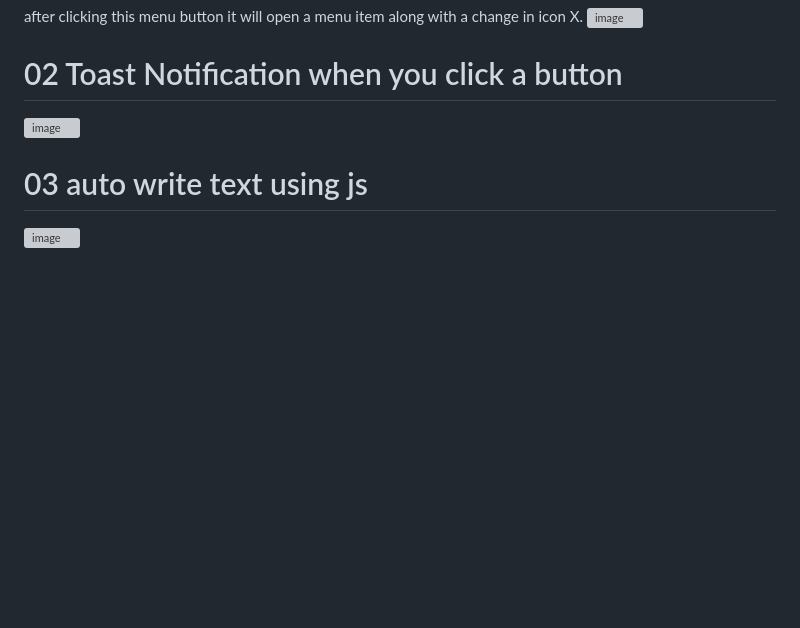
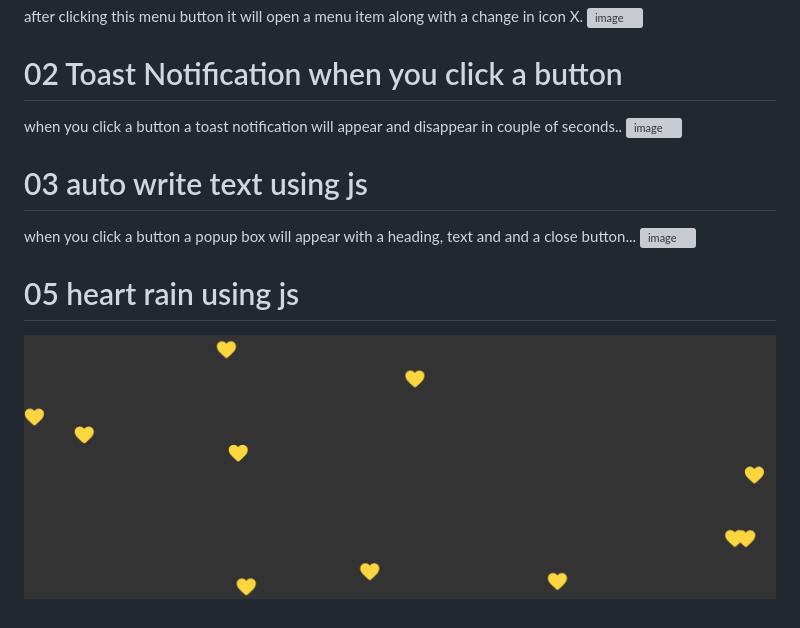
Before and after one commit to UshaKumari89/js-mini_projects, a Markdown page: README.md, the part around the change. Drawn GitHub-style; pictures changed too: image.png (added); blank space fills up the shorter version; grey boxes are pictures that could not be loaded.

Commit message:
heart rain

```diff
--- a/README.md
+++ b/README.md
@@ -4,7 +4,12 @@ after clicking this menu button it will open a menu item along with a change in
 ![image](https://github.com/UshaKumari89/js-mini_projects/assets/98238038/4a5c9f86-63ca-4452-9630-f506fb300dc6)
 
 # 02 Toast Notification when you click a button
+when you click a button a toast notification will appear and disappear in couple of seconds..
 ![image](https://github.com/UshaKumari89/js-mini_projects/assets/98238038/affed1f6-d711-4e7f-af67-3198c5f9031a)
 
 # 03 auto write text using js
+when you click a button a popup box will appear with a heading, text and and a close button...
 ![image](https://github.com/UshaKumari89/js-mini_projects/assets/98238038/26f8f383-9cda-4e32-bab7-d83086b25670)
+
+#  05 heart rain using js
+![Alt text](image.png)
```
Also changed, not shown: 3 other files.
